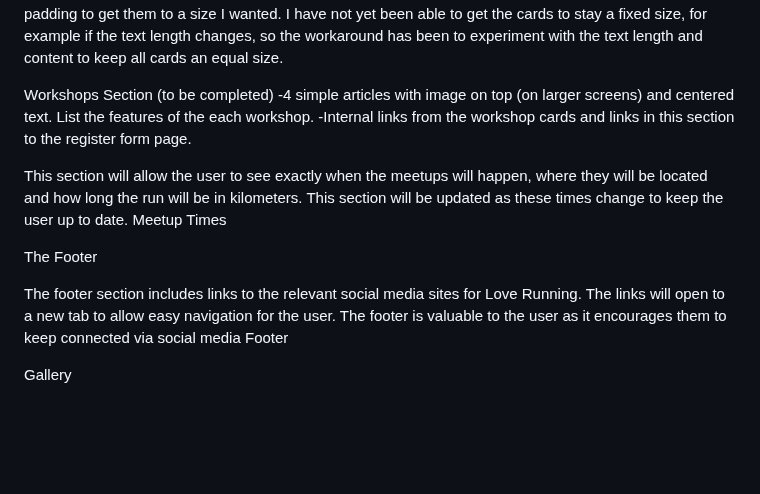
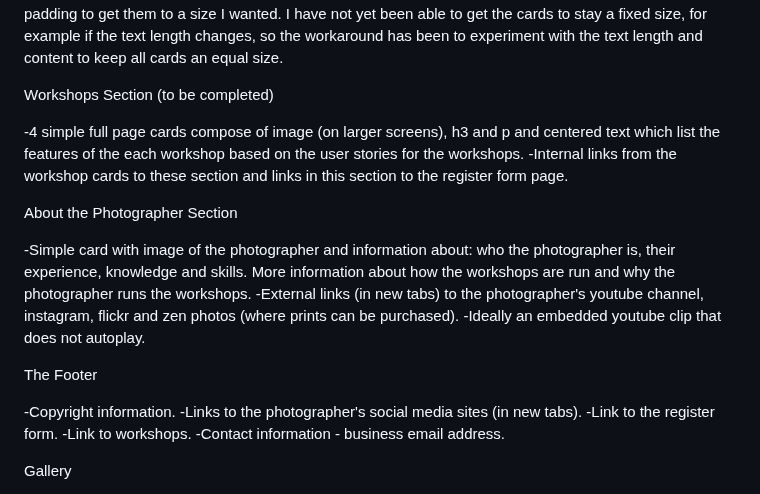
Before and after one commit to jeskodes/milestone-project-1-jesk, a Markdown page: README.md, the part around the change. GitHub-like rendering; blank space fills up the shorter version.

```diff
--- a/README.md
+++ b/README.md
@@ -123,18 +123,24 @@ Workshops Cards Section
 This section has 4 cards each with a brief overview of the different workshops available. Each card has a different image which is taken by the photographer. The cards are also links which take the user to the main "Workshops" section. My research showed that cards are a popular feature to use to give the user information. The cards also presented an opportunity to learn more about and experiment with both grid and flex. I initially started off with a youtube tutorial on how to make cards using grid (credits below) - however, I found that for my purposes and the way I wanted the cards to respond, I eventually went from using grid to flex. This meant that the cards would wrap responsively without media queries. Challenges I found here were keeping a track of which element was the flex parent and which the flex child. I also found the cards were bigger than I wanted so I experimented with changing the height, font size, margins and padding to get them to a size I wanted. I have not yet been able to get the cards to stay a fixed size, for example if the text length changes, so the workaround has been to experiment with the text length and content to keep all cards an equal size.
 
 Workshops Section (to be completed)
--4 simple articles with image on top (on larger screens) and centered text. List the features of the each workshop.
--Internal links from the workshop cards and links in this section to the register form page.
 
-This section will allow the user to see exactly when the meetups will happen, where they will be located and how long the run will be in kilometers.
-This section will be updated as these times change to keep the user up to date.
-Meetup Times
+-4 simple full page cards compose of image (on larger screens), h3 and p and centered text which list the features of the each workshop based on the user stories for the workshops.
+-Internal links from the workshop cards to these section and links in this section to the register form page.
+
+About the Photographer Section
+
+-Simple card with image of the photographer and information about: who the photographer is, their experience, knowledge and skills. More information about how the workshops are run and why the photographer runs the workshops.
+-External links (in new tabs) to the photographer's youtube channel, instagram, flickr and zen photos (where prints can be purchased).
+-Ideally an embedded youtube clip that does not autoplay.
 
 The Footer
 
-The footer section includes links to the relevant social media sites for Love Running. The links will open to a new tab to allow easy navigation for the user.
-The footer is valuable to the user as it encourages them to keep connected via social media
-Footer
+-Copyright information.
+-Links to the photographer's social media sites  (in new tabs).
+-Link to the register form.
+-Link to workshops.
+-Contact information - business email address.
+
 
 Gallery
 
```
